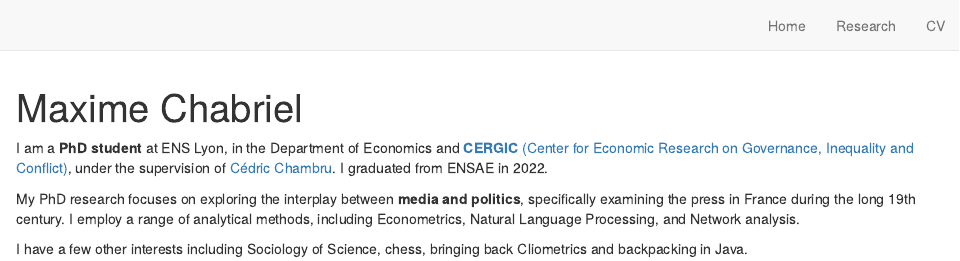
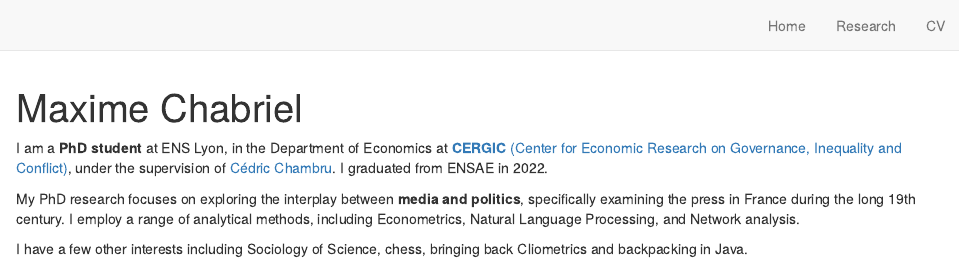
Before and after one commit to ChabiMax/maximechabriel.github.io, an R Markdown document (index.Rmd): the page in a window 1100 px wide, from its top. Rendered offline with R 4.5, knitr and Pandoc, with nearby package versions; drawn as R Markdown's standard HTML page in place of the format the file asks for.

Commit message:
small modif

```diff
--- a/index.Rmd
+++ b/index.Rmd
@@ -12,7 +12,7 @@ links:
 output: postcards::trestles
 ---
 
-I am a **PhD student** at ENS Lyon, in the Department of Economics and [**CERGIC** (Center for Economic Research on Governance, Inequality and Conflict)](https://www.cergic-lyon.fr/), under the supervision of [Cédric Chambru](https://cedricchambru.github.io/). I graduated from ENSAE in 2022.
+I am a **PhD student** at ENS Lyon, in the Department of Economics at [**CERGIC** (Center for Economic Research on Governance, Inequality and Conflict)](https://www.cergic-lyon.fr/), under the supervision of [Cédric Chambru](https://cedricchambru.github.io/). I graduated from ENSAE in 2022.
 
 My PhD research focuses on exploring the interplay between **media and politics**, specifically examining the press in France during the long 19th century. I employ a range of analytical methods, including Econometrics, Natural Language Processing, and Network analysis.
 
```
